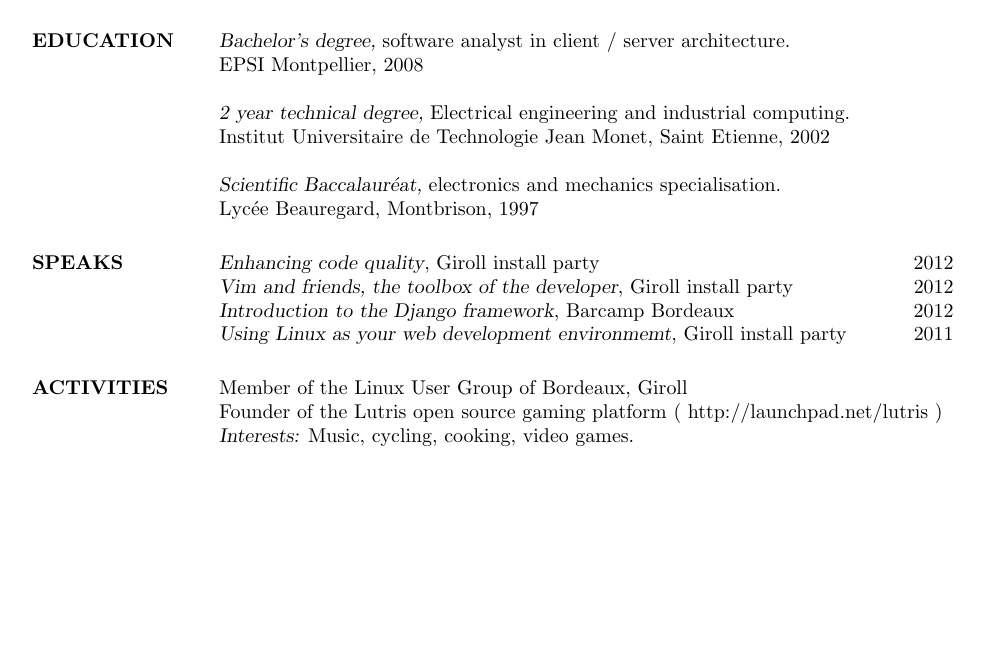
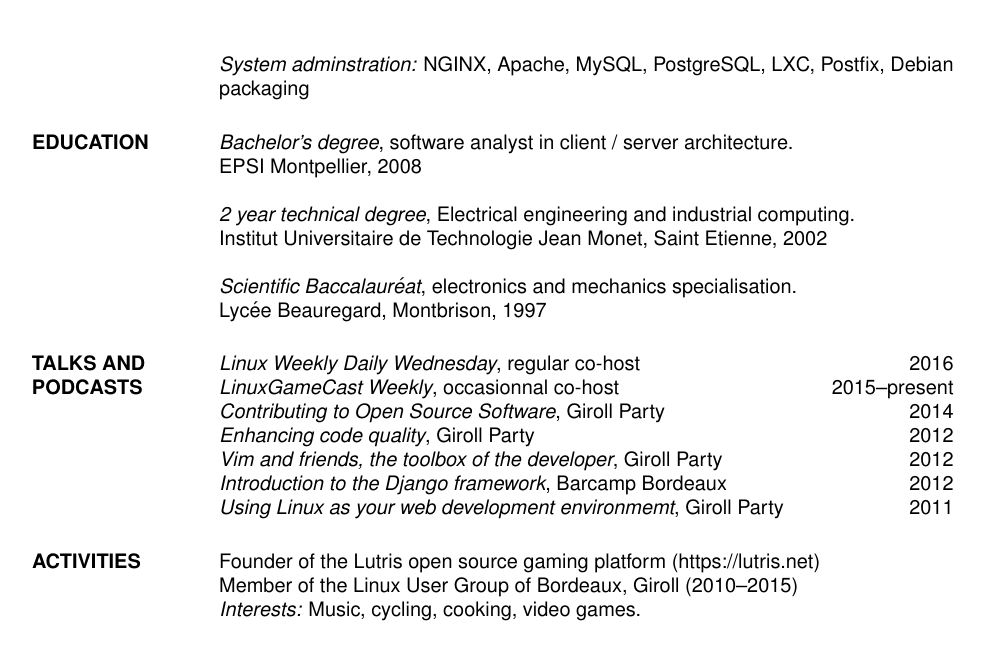
Before and after one commit to strycore/resume, a LaTeX CV (res9a.tex): page 2 of 2. Compiled offline with pdfLaTeX.

Commit message:
Update resume and clean up tex source

```diff
--- a/res9a.tex
+++ b/res9a.tex
@@ -1,6 +1,6 @@
 % LaTeX resume using res.cls
 \documentclass[margin]{res}
-%\usepackage{helvetica} % uses helvetica postscript font (download helvetica.sty)
+\usepackage{helvetica} % uses helvetica postscript font (download helvetica.sty)
 %\usepackage{newcent}   % uses new century schoolbook postscript font
 \setlength{\textwidth}{5.1in} % set width of text portion
 
@@ -75,23 +76,27 @@
+    {\sl System adminstration:\/} NGINX, Apache, MySQL, PostgreSQL, LXC, Postfix, Debian packaging
 
 
-\section{EDUCATION} {\sl Bachelor's degree,} software analyst in client / server architecture.\\
-                	EPSI Montpellier, 2008\\ \\
-		{\sl 2 year technical degree,} Electrical engineering and  industrial computing.\\
-		Institut Universitaire de Technologie Jean Monet, Saint Etienne, 2002\\ \\
-		{\sl Scientific Baccalaur\'{e}at,}  electronics and mechanics specialisation.\\
-		Lyc\'{e}e Beauregard, Montbrison, 1997
+\section{EDUCATION}
+    {\sl Bachelor's degree}, software analyst in client / server architecture.\\
+            EPSI Montpellier, 2008\\ \\
+    {\sl 2 year technical degree}, Electrical engineering and  industrial computing.\\
+            Institut Universitaire de Technologie Jean Monet, Saint Etienne, 2002\\ \\
+    {\sl Scientific Baccalaur\'{e}at}, electronics and mechanics specialisation.\\
+            Lyc\'{e}e Beauregard, Montbrison, 1997
 
-\section{SPEAKS}
-		{\sl Enhancing code quality}, Giroll install party \hfill     2012 \\
-		{\sl Vim and friends, the toolbox of the developer}, Giroll install party \hfill     2012 \\
-		{\sl Introduction to the Django framework}, Barcamp Bordeaux \hfill     2012 \\
-		{\sl Using Linux as your web development environmemt}, Giroll install party \hfill     2011
+\section{TALKS AND PODCASTS}
+    {\sl Linux Weekly Daily Wednesday}, regular co-host \hfill 2016 \\
+    {\sl LinuxGameCast Weekly}, occasionnal co-host \hfill 2015--present \\
+    {\sl Contributing to Open Source Software}, Giroll Party \hfill 2014 \\
+    {\sl Enhancing code quality}, Giroll Party \hfill 2012 \\
+    {\sl Vim and friends, the toolbox of the developer}, Giroll Party \hfill 2012 \\
+    {\sl Introduction to the Django framework}, Barcamp Bordeaux \hfill 2012 \\
+    {\sl Using Linux as your web development environmemt}, Giroll Party \hfill 2011
 
 \section{ACTIVITIES}
-		Member of the Linux User Group of Bordeaux, Giroll \\
-		Founder of the Lutris open source gaming platform ( http://launchpad.net/lutris )\\
-		{\sl Interests:} Music, cycling, cooking, video games.
-
+    Founder of the Lutris open source gaming platform (https://lutris.net)\\
+Member of the Linux User Group of Bordeaux, Giroll (2010--2015)\\
+    {\sl Interests:\/} Music, cycling, cooking, video games.
 
 \end{resume}
 \end{document}
```
Also changed, not shown: res9a.tex (43 more changed lines).
